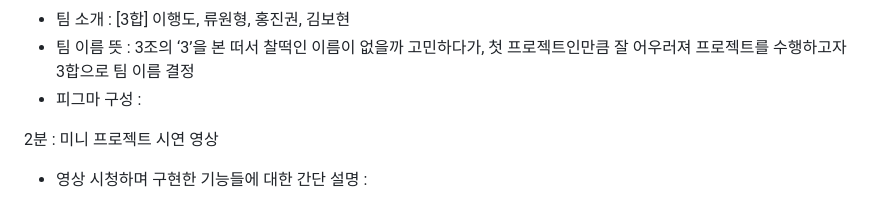
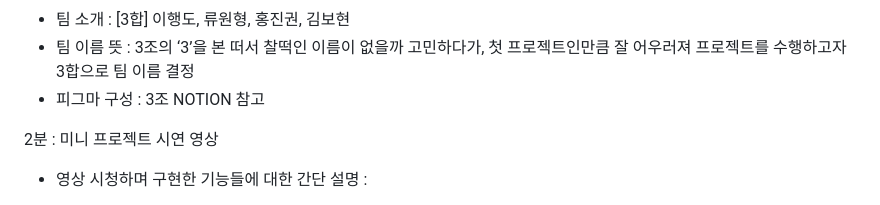
Before and after one commit to JinkownHong/miniproject3hap, a Markdown page: README.md, the part around the change. Rendered like a GitHub page.

```diff
--- a/README.md
+++ b/README.md
@@ -4,7 +4,7 @@
 
 * 팀 소개 : [3합] 이행도, 류원형, 홍진권, 김보현
 * 팀 이름 뜻 : 3조의 ‘3’을 본 떠서 찰떡인 이름이 없을까 고민하다가, 첫 프로젝트인만큼 잘 어우러져 프로젝트를 수행하고자 3합으로 팀 이름 결정
-* 피그마 구성 :
+* 피그마 구성 : 3조 NOTION 참고
 
 2분 : 미니 프로젝트 시연 영상
 
```
